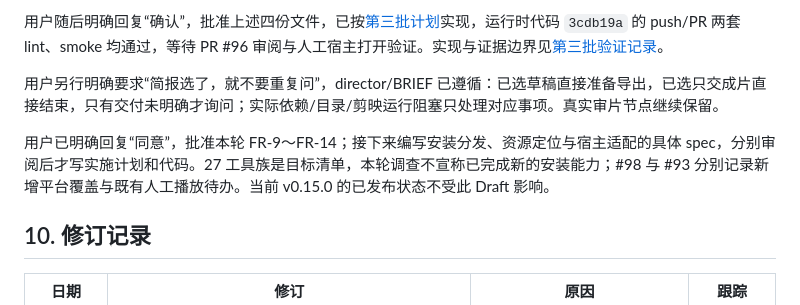
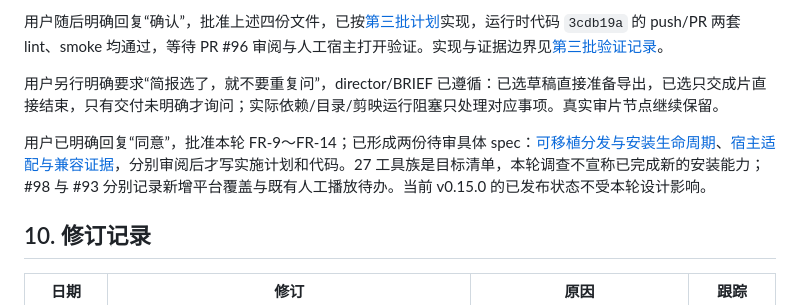
Before and after one commit to wukongnotnull/wukong-animation, a Markdown page: docs/wukong-code-project/prd.md, the part around the change. Rendered like a GitHub page.

Commit message:
docs(prd): link installation specs for review

```diff
--- a/docs/wukong-code-project/prd.md
+++ b/docs/wukong-code-project/prd.md
@@ -131,7 +131,7 @@ PRD 已获批，首批 FR-1/FR-2 通过 PR #94、第二批 FR-3/FR-4 通过 PR #
 
 用户另行明确要求“简报选了，就不要重复问”，director/BRIEF 已遵循：已选草稿直接准备导出，已选只交成片直接结束，只有交付未明确才询问；实际依赖/目录/剪映运行阻塞只处理对应事项。真实审片节点继续保留。
 
-用户已明确回复“同意”，批准本轮 FR-9～FR-14；接下来编写安装分发、资源定位与宿主适配的具体 spec，分别审阅后才写实施计划和代码。27 工具族是目标清单，本轮调查不宣称已完成新的安装能力；#98 与 #93 分别记录新增平台覆盖与既有人工播放待办。当前 v0.15.0 的已发布状态不受此 Draft 影响。
+用户已明确回复“同意”，批准本轮 FR-9～FR-14；已形成两份待审具体 spec：[可移植分发与安装生命周期](specs/2026-10-29-2017-portable-installation-design.md)、[宿主适配与兼容证据](specs/2026-10-29-2017-agent-host-adaptation-design.md)，分别审阅后才写实施计划和代码。27 工具族是目标清单，本轮调查不宣称已完成新的安装能力；#98 与 #93 分别记录新增平台覆盖与既有人工播放待办。当前 v0.15.0 的已发布状态不受本轮设计影响。
 
 ## 10. 修订记录
 
```
